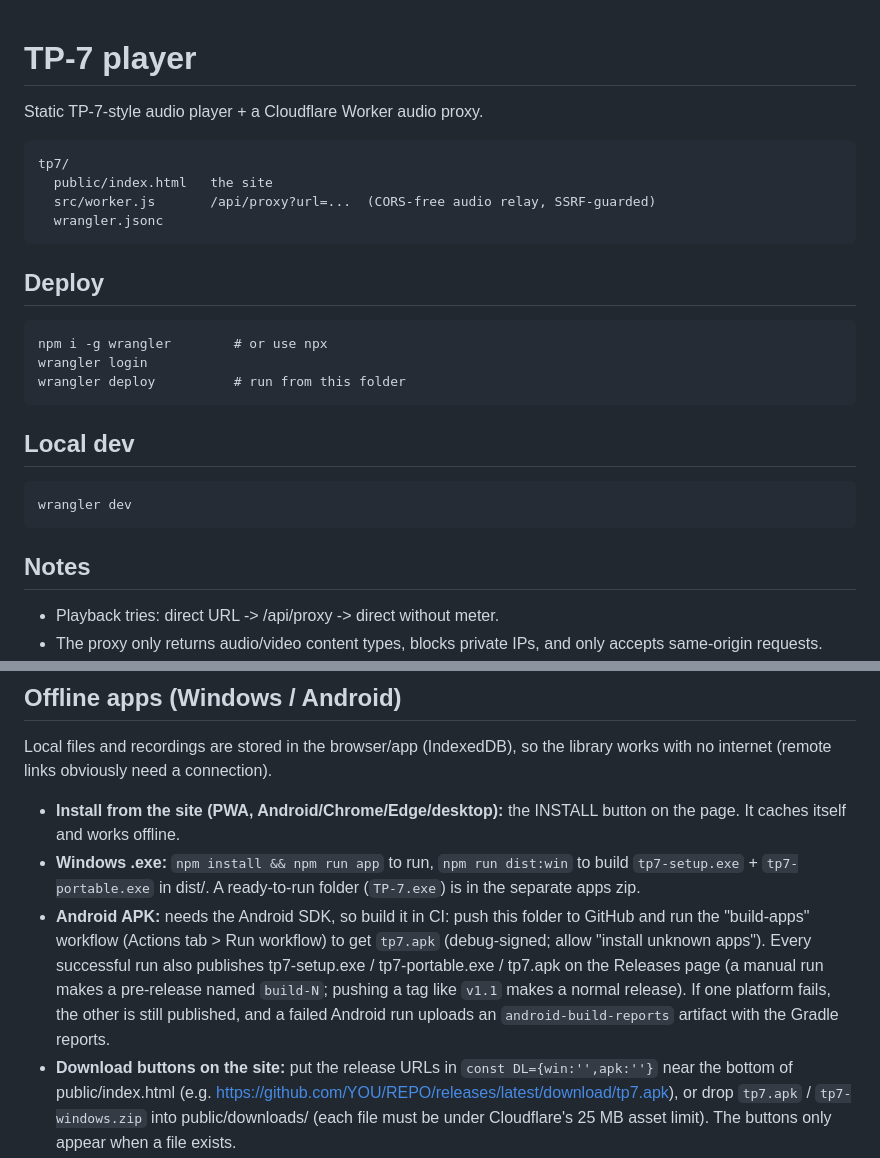
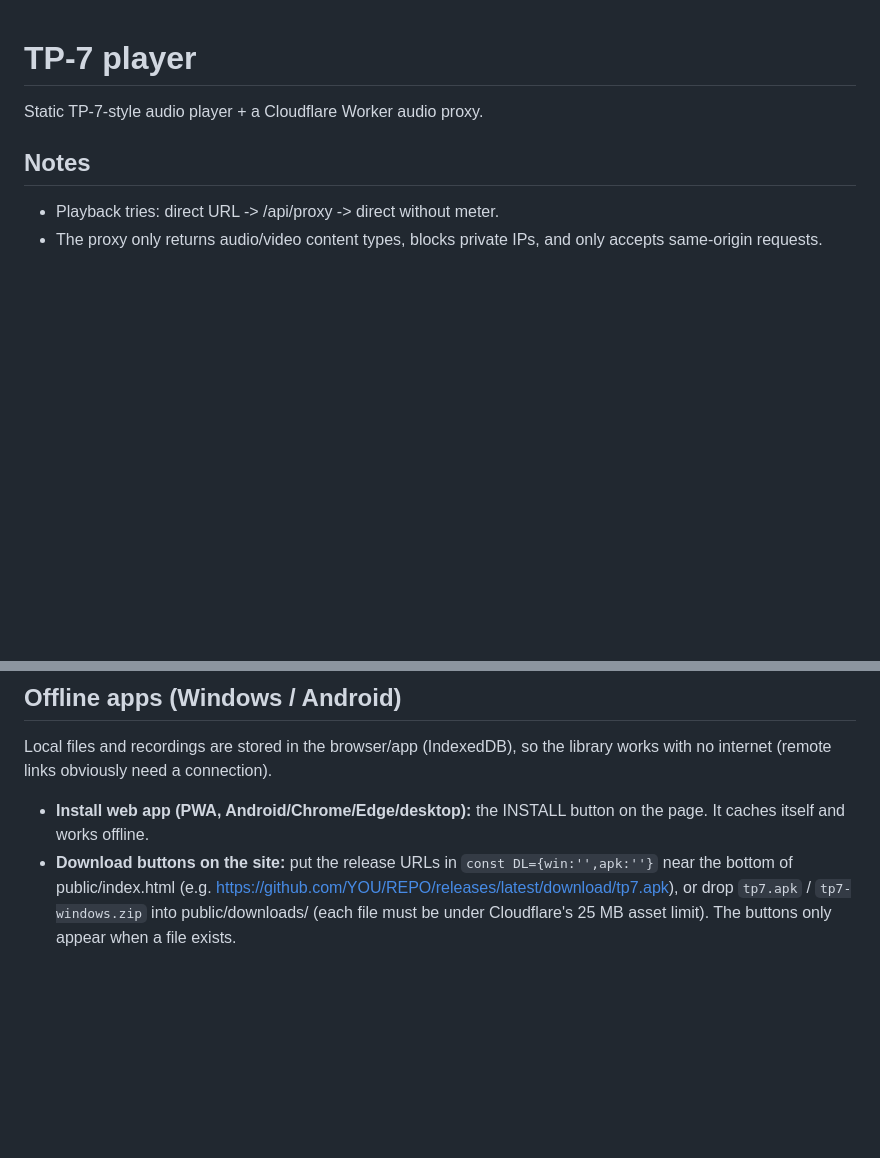
Before and after one commit to Doge9901998/clankerslop, a Markdown page: README.md, 2 parts joined by grey strips. Drawn GitHub-style; blank space fills up the shorter version.

```diff
--- a/README.md
+++ b/README.md
@@ -1,19 +1,6 @@
 # TP-7 player
 
 Static TP-7-style audio player + a Cloudflare Worker audio proxy.
-
-    tp7/
-      public/index.html   the site
-      src/worker.js       /api/proxy?url=...  (CORS-free audio relay, SSRF-guarded)
-      wrangler.jsonc
-
-## Deploy
-    npm i -g wrangler        # or use npx
-    wrangler login
-    wrangler deploy          # run from this folder
-
-## Local dev
-    wrangler dev
 
 ## Notes
 - Playback tries: direct URL -> /api/proxy -> direct without meter.
@@ -44,14 +31,7 @@ Static TP-7-style audio player + a Cloudflare Worker audio proxy.
 ## Offline apps (Windows / Android)
 Local files and recordings are stored in the browser/app (IndexedDB), so the library works with no internet (remote links obviously need a connection).
 
-- **Install from the site (PWA, Android/Chrome/Edge/desktop):** the INSTALL button on the page. It caches itself and works offline.
-- **Windows .exe:** `npm install && npm run app` to run, `npm run dist:win` to build `tp7-setup.exe` + `tp7-portable.exe` in dist/.
-  A ready-to-run folder (`TP-7.exe`) is in the separate apps zip.
-- **Android APK:** needs the Android SDK, so build it in CI: push this folder to GitHub and run the "build-apps" workflow
-  (Actions tab > Run workflow) to get `tp7.apk` (debug-signed; allow "install unknown apps"). Every successful run also publishes
-  tp7-setup.exe / tp7-portable.exe / tp7.apk on the Releases page (a manual run makes a pre-release named `build-N`; pushing a tag like
-  `v1.1` makes a normal release). If one platform fails, the other is still published, and a failed Android run uploads
-  an `android-build-reports` artifact with the Gradle reports.
+- **Install web app (PWA, Android/Chrome/Edge/desktop):** the INSTALL button on the page. It caches itself and works offline.
 - **Download buttons on the site:** put the release URLs in `const DL={win:'',apk:''}` near the bottom of public/index.html
   (e.g. https://github.com/YOU/REPO/releases/latest/download/tp7.apk), or drop `tp7.apk` / `tp7-windows.zip` into public/downloads/
   (each file must be under Cloudflare's 25 MB asset limit). The buttons only appear when a file exists.
```
